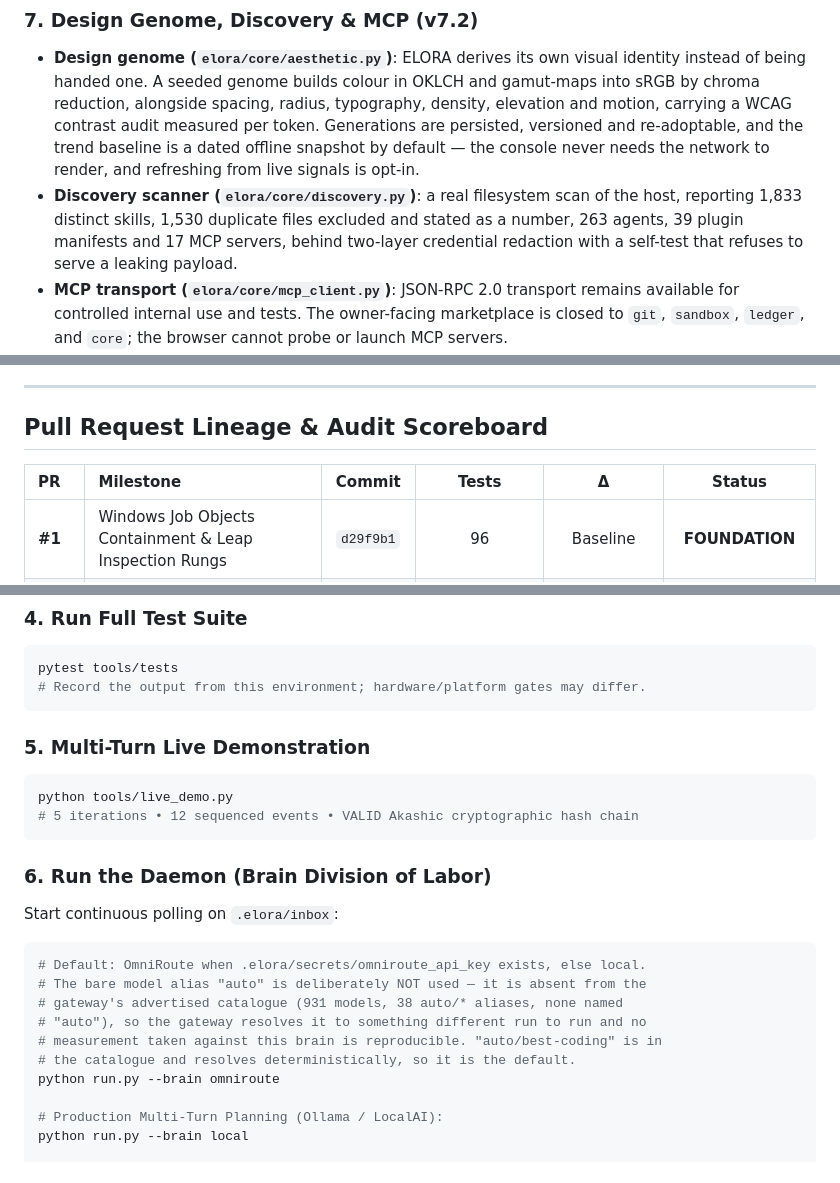
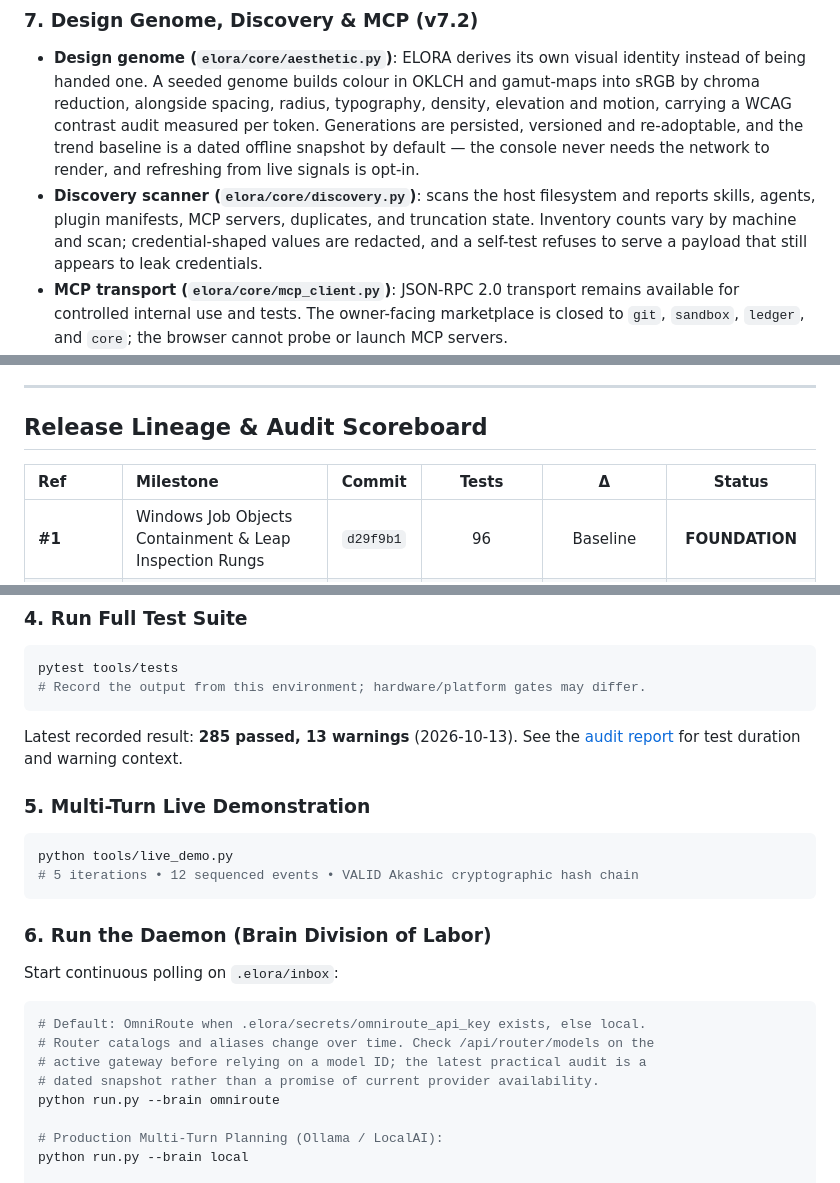
Before and after one commit to XXHimanshuXX/ELORA-WORKSPACE, a Markdown page: README.md, 3 parts joined by grey strips. Rendered like a GitHub page.

````diff
--- a/README.md
+++ b/README.md
@@ -51,7 +53,7 @@ ELORA is a sovereign agentic operating system designed to run continuously on co
 
 ### 7. Design Genome, Discovery & MCP (v7.2)
 - **Design genome (`elora/core/aesthetic.py`)**: ELORA derives its own visual identity instead of being handed one. A seeded genome builds colour in OKLCH and gamut-maps into sRGB by chroma reduction, alongside spacing, radius, typography, density, elevation and motion, carrying a WCAG contrast audit measured per token. Generations are persisted, versioned and re-adoptable, and the trend baseline is a dated offline snapshot by default — the console never needs the network to render, and refreshing from live signals is opt-in.
-- **Discovery scanner (`elora/core/discovery.py`)**: a real filesystem scan of the host, reporting 1,833 distinct skills, 1,530 duplicate files excluded and stated as a number, 263 agents, 39 plugin manifests and 17 MCP servers, behind two-layer credential redaction with a self-test that refuses to serve a leaking payload.
+- **Discovery scanner (`elora/core/discovery.py`)**: scans the host filesystem and reports skills, agents, plugin manifests, MCP servers, duplicates, and truncation state. Inventory counts vary by machine and scan; credential-shaped values are redacted, and a self-test refuses to serve a payload that still appears to leak credentials.
 - **MCP transport (`elora/core/mcp_client.py`)**: JSON-RPC 2.0 transport remains available for controlled internal use and tests. The owner-facing marketplace is closed to `git`, `sandbox`, `ledger`, and `core`; the browser cannot probe or launch MCP servers.
 - **Console server (`elora/dashboard/server.py`)**: binds `127.0.0.1` only and refuses any other host, requires an `X-ELORA-Client` header, checks an Origin allowlist, and refuses every CORS preflight. The front-end treats absent state as absent: truncated scans, excluded duplicates and missing credentials are all displayed as themselves rather than smoothed into a healthy zero.
 
@@ -84,9 +86,9 @@ The Tauri sidecar intentionally uses `python run.py --brain bitnet` without `--r
 
 ---
 
-## Pull Request Lineage & Audit Scoreboard
+## Release Lineage & Audit Scoreboard
 
-| PR | Milestone | Commit | Tests | Δ | Status |
+| Ref | Milestone | Commit | Tests | Δ | Status |
 |:---|:---|:---:|:---:|:---:|:---:|
 | **#1** | Windows Job Objects Containment & Leap Inspection Rungs | `d29f9b1` | 96 | Baseline | **FOUNDATION** |
 | **#2** | Phase B Live Absorption Pipeline (`net.fetch` → `digest` → `spec.md`) | `9af7098` | 99 | +3 | **HARDENED** |
@@ -211,6 +214,8 @@ pytest tools/tests
 # Record the output from this environment; hardware/platform gates may differ.
 ```
 
+Latest recorded result: **285 passed, 13 warnings** (2026-10-13). See the [audit report](ELORA_PRACTICAL_AUDIT_2026-10-13.md) for test duration and warning context.
+
 ### 5. Multi-Turn Live Demonstration
 ```bash
 python tools/live_demo.py
@@ -221,11 +226,9 @@ python tools/live_demo.py
 Start continuous polling on `.elora/inbox`:
 ```bash
 # Default: OmniRoute when .elora/secrets/omniroute_api_key exists, else local.
-# The bare model alias "auto" is deliberately NOT used — it is absent from the
-# gateway's advertised catalogue (931 models, 38 auto/* aliases, none named
-# "auto"), so the gateway resolves it to something different run to run and no
-# measurement taken against this brain is reproducible. "auto/best-coding" is in
-# the catalogue and resolves deterministically, so it is the default.
+# Router catalogs and aliases change over time. Check /api/router/models on the
+# active gateway before relying on a model ID; the latest practical audit is a
+# dated snapshot rather than a promise of current provider availability.
 python run.py --brain omniroute
 
 # Production Multi-Turn Planning (Ollama / LocalAI):
````
Also changed, not shown: other parts of README.md (+60 -44 lines), ELORA_PRACTICAL_AUDIT_2026-10-13.md (+3 -2 lines).
